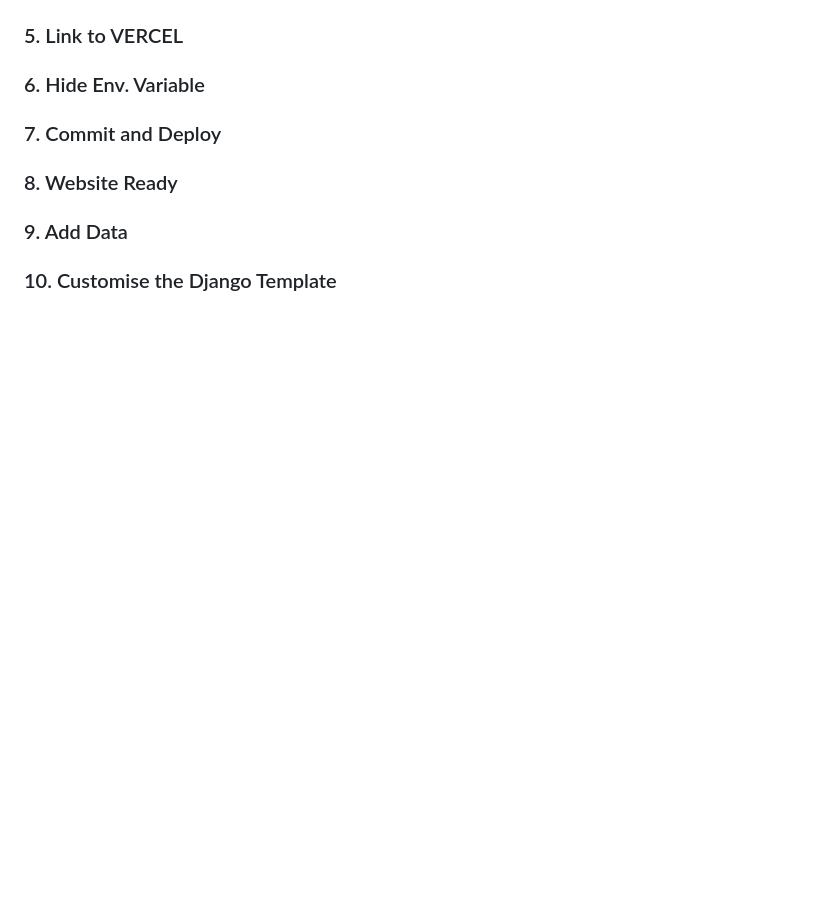
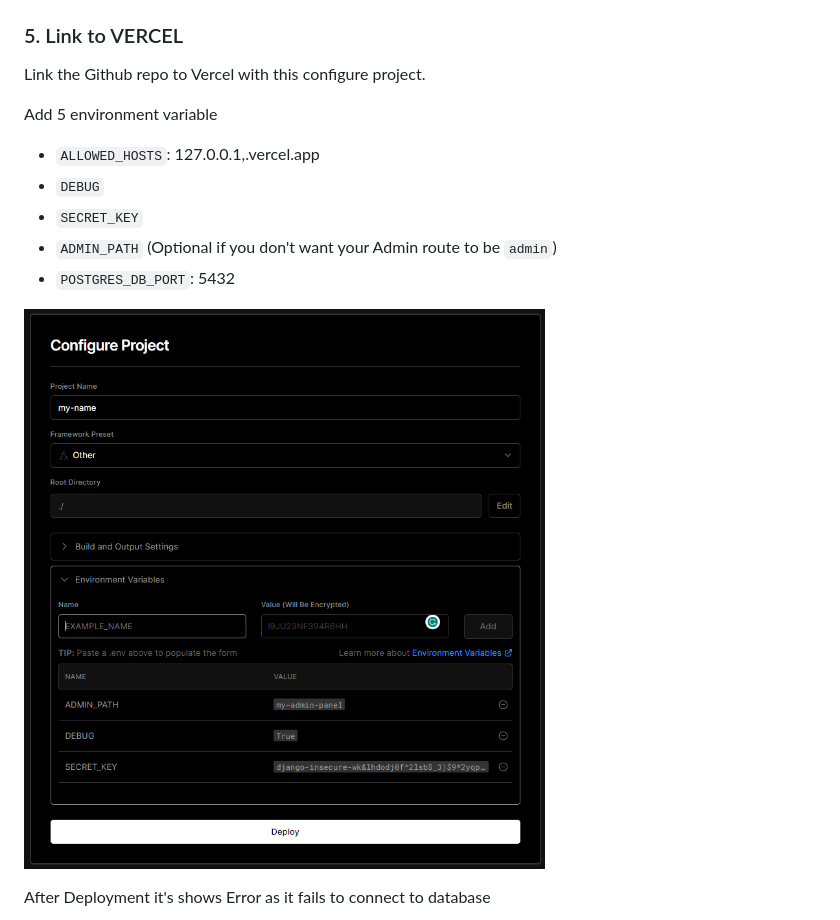
Before and after one commit to sandeep-shaw10/django-vercel, a Markdown page: README.md, the part around the change printed below. GitHub-like rendering; pictures changed too: assets/images/v1.png (added); blank space fills up the shorter version.

```diff
--- a/README.md
+++ b/README.md
@@ -38,6 +82,15 @@ whitenoise==6.4.0
 ### 5. Link to VERCEL
-### 6. Hide Env. Variable
-### 7. Commit and Deploy
-### 8. Website Ready
-### 9. Add Data
-### 10. Customise the Django Template
+
+Link the Github repo to Vercel with this configure project.
+
+Add 5 environment variable
+- `ALLOWED_HOSTS`: 127.0.0.1,.vercel.app
+- `DEBUG`
+- `SECRET_KEY`
+- `ADMIN_PATH` (Optional if you don't want your Admin route to be `admin`)
+- `POSTGRES_DB_PORT`: 5432
+
+![](./assets/images/v1.png)
+
+After Deployment it's shows Error as it fails to connect to database
+
```
Also changed, not shown: other parts of README.md (+111 -2 lines), assets/images/v2.png (added), assets/images/v3.png (added), assets/images/v4.png (added), assets/images/v5.png (added), assets/images/v6.png (added).
